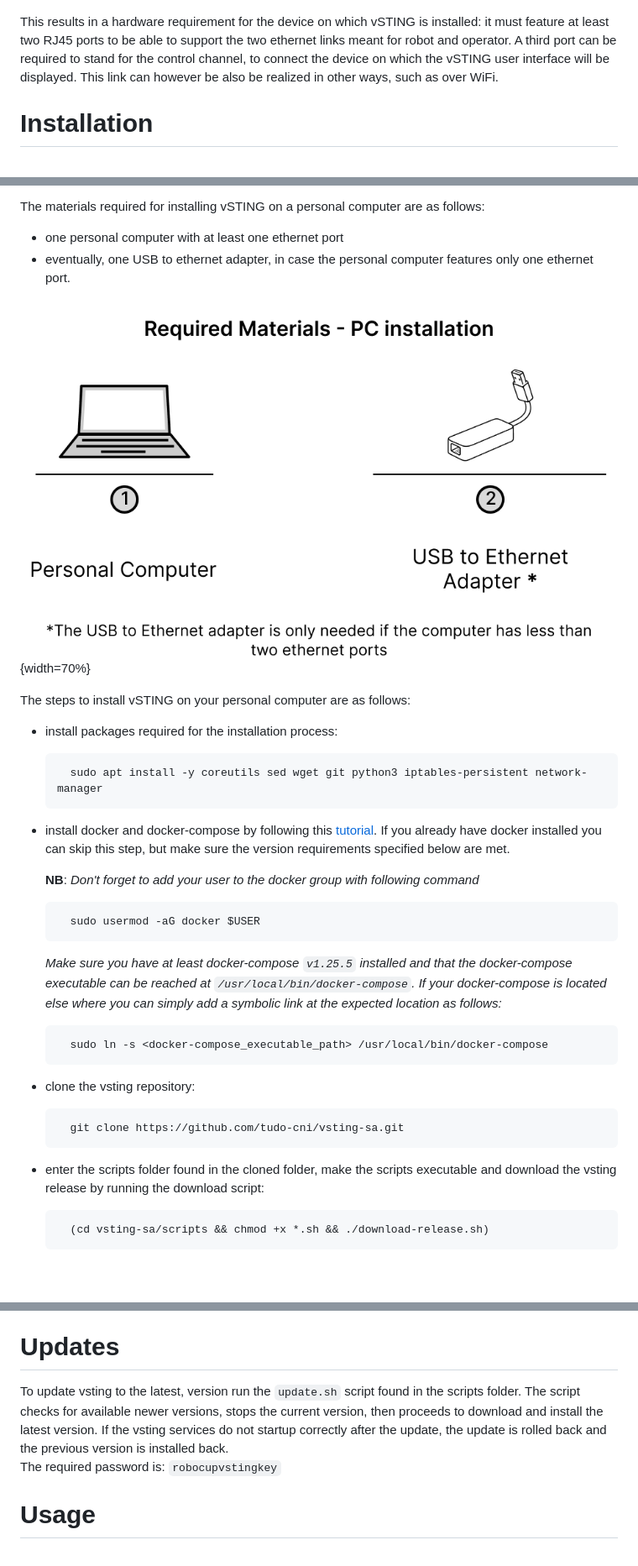
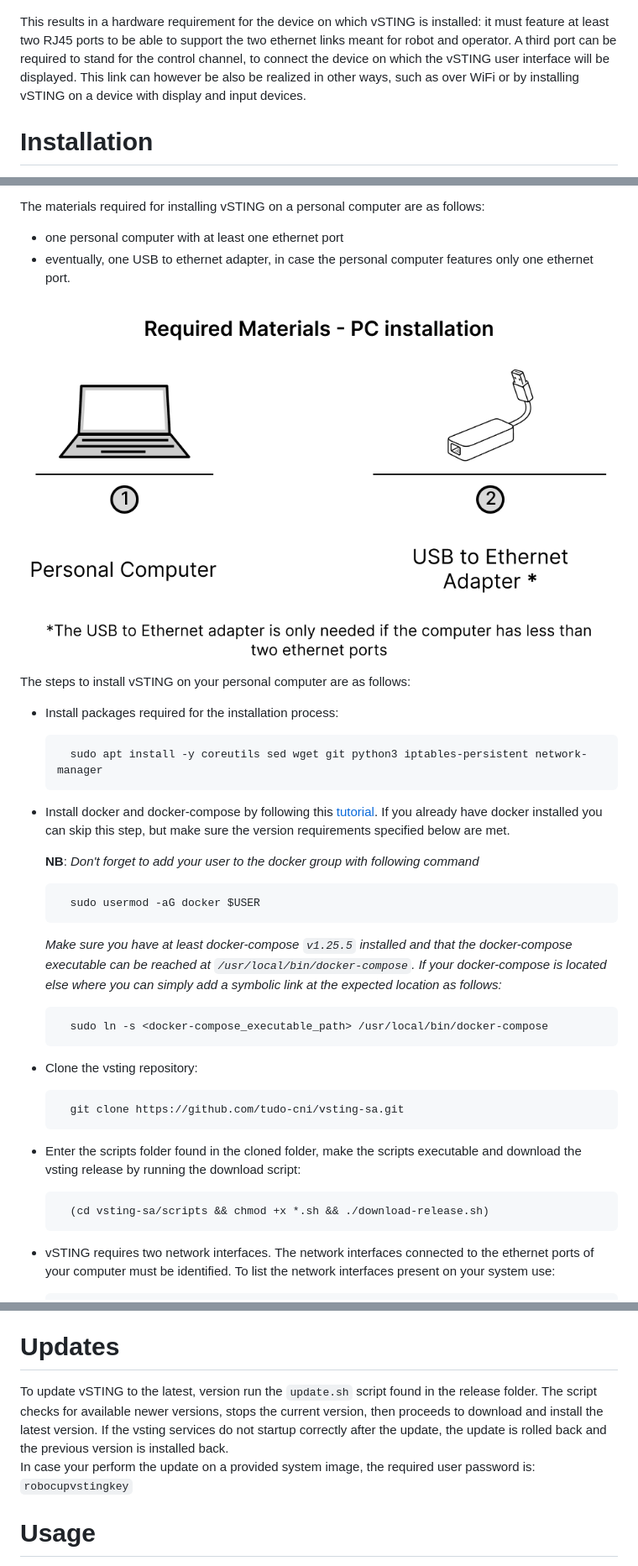
Before and after one commit to tudo-cni/vsting-sa, a Markdown page: README.md, 3 parts joined by grey strips. Shown at 84% size. GitHub-like rendering; blank space fills up the shorter version.

```diff
--- a/README.md
+++ b/README.md
@@ -26,7 +26,7 @@ The vSTING device must be installed between operator and robot to introduce netw
 
 <!-- <img src="figs/vsting-concept.svg" width="70%"> -->
 
-This results in a hardware requirement for the device on which vSTING is installed: it must feature at least two RJ45 ports to be able to support the two ethernet links meant for robot and operator. A third port can be required to stand for the control channel, to connect the device on which the vSTING user interface will be displayed. This link can however be also be realized in other ways, such as over WiFi.
+This results in a hardware requirement for the device on which vSTING is installed: it must feature at least two RJ45 ports to be able to support the two ethernet links meant for robot and operator. A third port can be required to stand for the control channel, to connect the device on which the vSTING user interface will be displayed. This link can however be also be realized in other ways, such as over WiFi or by installing vSTING on a device with display and input devices.
 
 
 # Installation
@@ -114,15 +114,15 @@ The materials required for installing vSTING on a personal computer are as follo
 - one personal computer with at least one ethernet port
 - eventually, one USB to ethernet adapter, in case the personal computer features only one ethernet port.
 
-![Required materials for the PC installation](figs/materials-pc-install.png){width=70%}
+![Required materials for the PC installation](figs/materials-pc-install.png)
 
 
 The steps to install vSTING on your personal computer are as follows:
-- install packages required for the installation process:
+- Install packages required for the installation process:
 
         sudo apt install -y coreutils sed wget git python3 iptables-persistent network-manager
 
-- install docker and docker-compose by following this [tutorial](https://docs.docker.com/engine/install/ubuntu/#install-using-the-repository). If you already have docker installed you can skip this step, but make sure the version requirements specified below are met.
+- Install docker and docker-compose by following this [tutorial](https://docs.docker.com/engine/install/ubuntu/#install-using-the-repository). If you already have docker installed you can skip this step, but make sure the version requirements specified below are met.
 
   **NB**: *Don't forget to add your user to the docker group with following command*
 
@@ -133,11 +133,12 @@ The steps to install vSTING on your personal computer are as follows:
 
         sudo ln -s <docker-compose_executable_path> /usr/local/bin/docker-compose
 
-- clone the vsting repository:
+- Clone the vsting repository:
 
         git clone https://github.com/tudo-cni/vsting-sa.git
 
-- enter the scripts folder found in the cloned folder, make the scripts executable and download the vsting release by running the download script:
+- Enter the scripts folder found in the cloned folder, make the scripts executable and download the vsting release by running the download script:
 
         (cd vsting-sa/scripts && chmod +x *.sh && ./download-release.sh)
+- vSTING requires two network interfaces. The network interfaces connected to the ethernet ports of your computer must be identified. To list the network interfaces present on your system use:
 
@@ -160,7 +196,7 @@ The steps to install vSTING on your personal computer are as follows:
 # Updates
 
-To update vsting to the latest, version run the `update.sh` script found in the scripts folder. The script checks for available newer versions, stops the current version, then proceeds to download and install the latest version. If the vsting services do not startup correctly after the update, the update is rolled back and the previous version is installed back.
-The required password is: `robocupvstingkey`
+To update vSTING to the latest, version run the `update.sh` script found in the release folder. The script checks for available newer versions, stops the current version, then proceeds to download and install the latest version. If the vsting services do not startup correctly after the update, the update is rolled back and the previous version is installed back.
+In case your perform the update on a provided system image, the required user password is: `robocupvstingkey`
 
 # Usage
 
```
Also changed, not shown: other parts of README.md (+47 -12 lines), figs/vsting-bridge-netcon.png (added).
